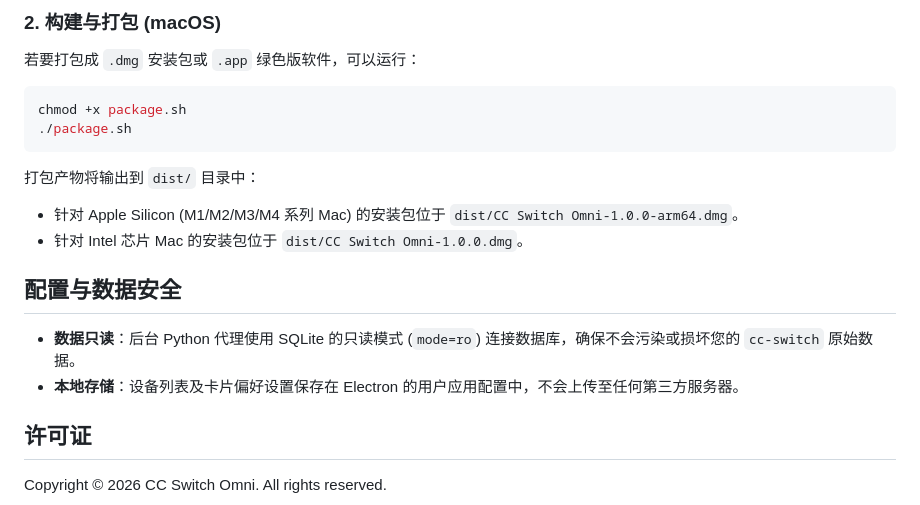
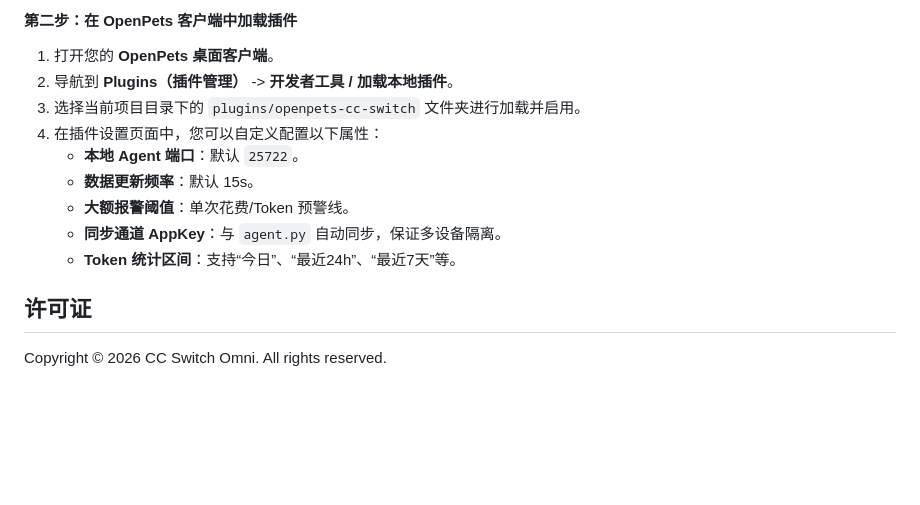
Before and after one commit to qbbDev/CC-Switch-Omni, a Markdown page: README.md, the part around one of its changes. GitHub-like rendering; blank space fills up the shorter version.

````diff
--- a/README.md
+++ b/README.md
@@ -73,22 +55,15 @@ npm start
 ```
 
-### 2. 构建与打包 (macOS)
-
-若要打包成 `.dmg` 安装包或 `.app` 绿色版软件，可以运行：
-
-```bash
-chmod +x package.sh
-./package.sh
-```
-
-打包产物将输出到 `dist/` 目录中：
-- 针对 Apple Silicon (M1/M2/M3/M4 系列 Mac) 的安装包位于 `dist/CC Switch Omni-1.0.0-arm64.dmg`。
-- 针对 Intel 芯片 Mac 的安装包位于 `dist/CC Switch Omni-1.0.0.dmg`。
-
-## 配置与数据安全
-
-- **数据只读**：后台 Python 代理使用 SQLite 的只读模式 (`mode=ro`) 连接数据库，确保不会污染或损坏您的 `cc-switch` 原始数据。
-- **本地存储**：设备列表及卡片偏好设置保存在 Electron 的用户应用配置中，不会上传至任何第三方服务器。
+#### 第二步：在 OpenPets 客户端中加载插件
+1. 打开您的 **OpenPets 桌面客户端**。
+2. 导航到 **Plugins（插件管理）** -> **开发者工具 / 加载本地插件**。
+3. 选择当前项目目录下的 `plugins/openpets-cc-switch` 文件夹进行加载并启用。
+4. 在插件设置页面中，您可以自定义配置以下属性：
+   - **本地 Agent 端口**：默认 `25722`。
+   - **数据更新频率**：默认 15s。
+   - **大额报警阈值**：单次花费/Token 预警线。
+   - **同步通道 AppKey**：与 `agent.py` 自动同步，保证多设备隔离。
+   - **Token 统计区间**：支持“今日”、“最近24h”、“最近7天”等。
 
 ## 许可证
 
````
Also changed, not shown: other parts of README.md (+20 -38 lines), READ.md (+32 -57 lines).
